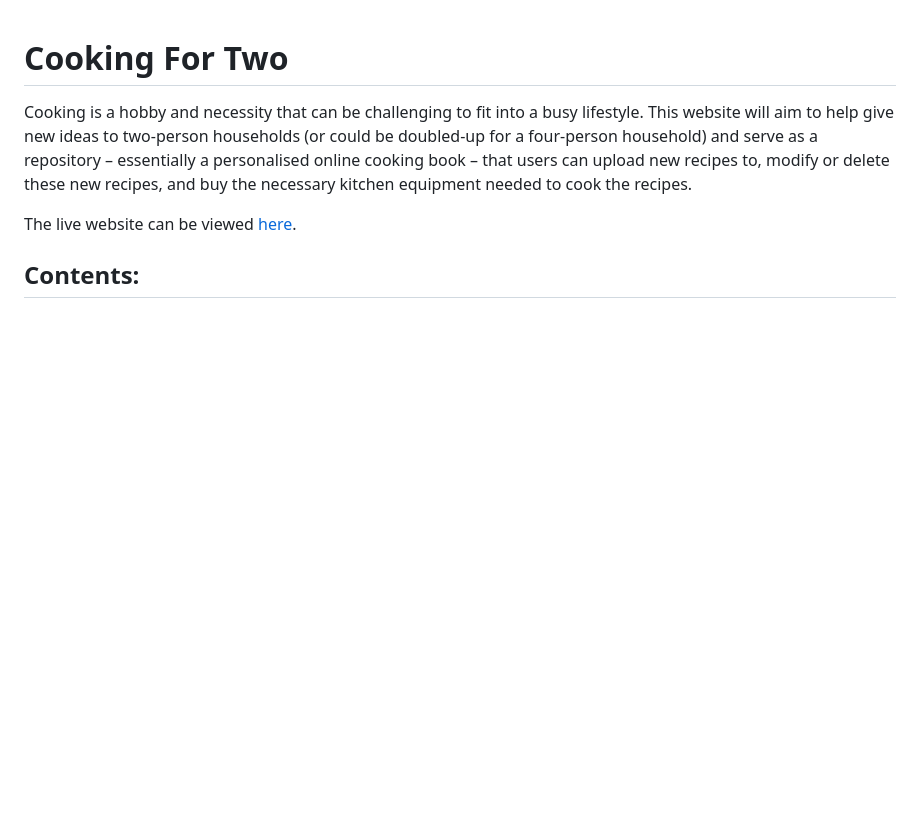
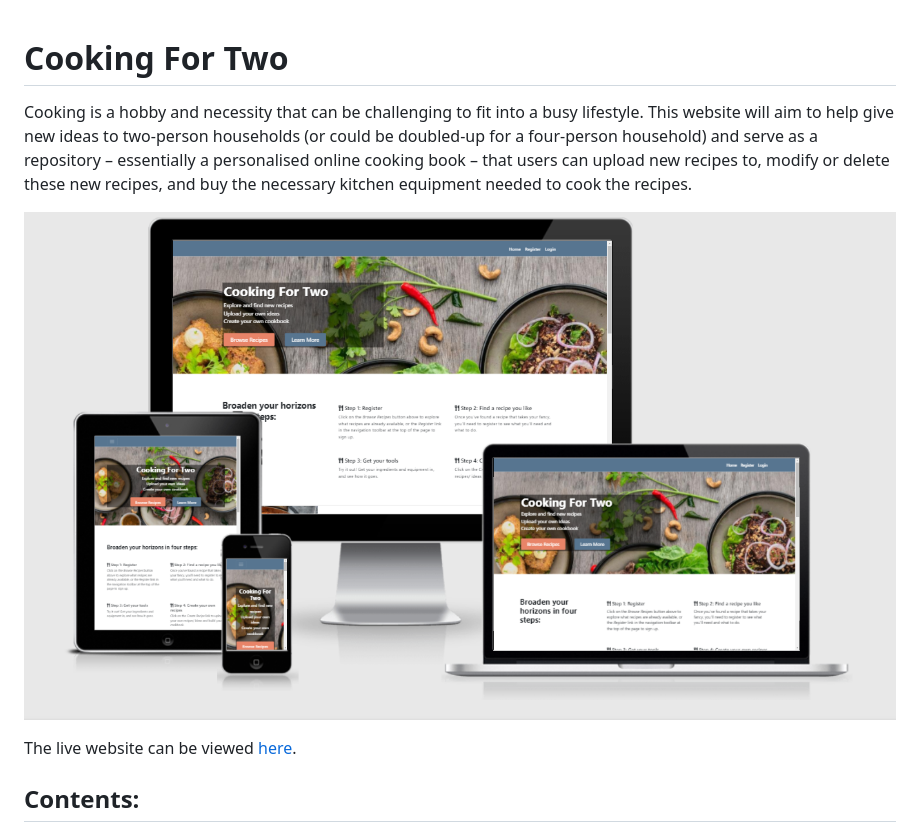
Before and after one commit to Tom1358/cooking_for_two, a Markdown page: README.md, the part around the change. Drawn GitHub-style; pictures changed too: static/images/responsive.PNG (added); blank space fills up the shorter version.

Commit message:
Add AmIResponsive image to README.md

```diff
--- a/README.md
+++ b/README.md
@@ -1,6 +1,8 @@
 # Cooking For Two
 
 Cooking is a hobby and necessity that can be challenging to fit into a busy lifestyle.  This website will aim to help give new ideas to two-person households (or could be doubled-up for a four-person household) and serve as a repository – essentially a personalised online cooking book – that users can upload new recipes to, modify or delete these new recipes, and buy the necessary kitchen equipment needed to cook the recipes.
+
+![website on various screens](static/images/responsive.PNG)
 
 The live website can be viewed [here](https://cooking-for-two.herokuapp.com/).
 
```
